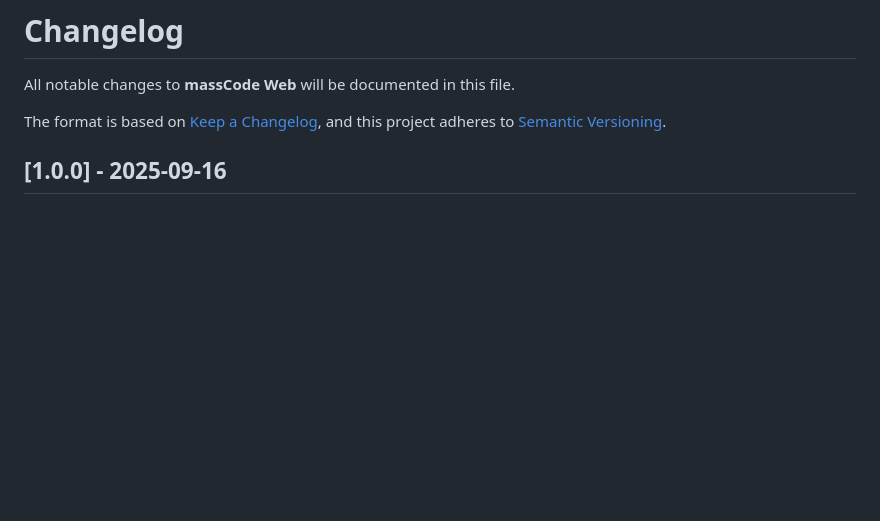
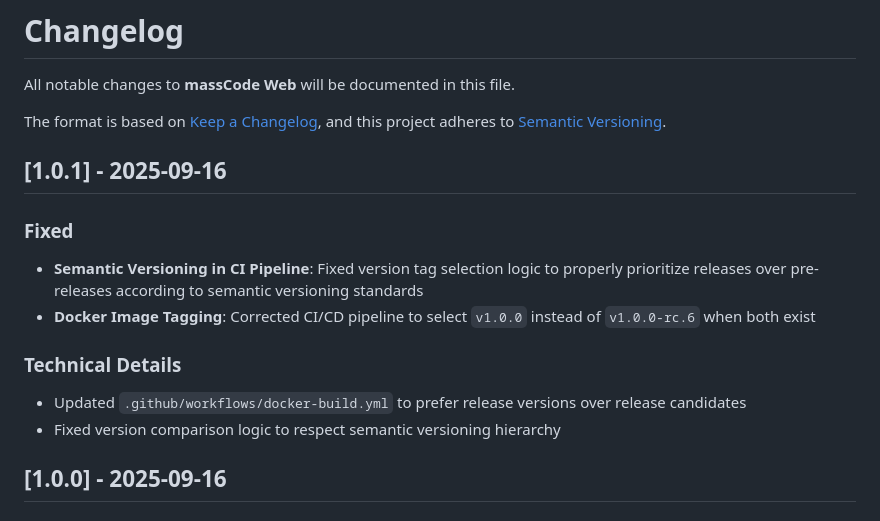
Before and after one commit to codebude/takecode, a Markdown page: CHANGELOG.md, the part around the change. Rendered like a GitHub page; blank space fills up the shorter version.

Commit message:
docs: update changelog for v1.0.1 patch release
- Document semantic versioning fix in CI pipeline
- Add v1.0.1 entry with bug fix details

```diff
--- a/CHANGELOG.md
+++ b/CHANGELOG.md
@@ -4,6 +4,16 @@ All notable changes to **massCode Web** will be documented in this file.
 
 The format is based on [Keep a Changelog](https://keepachangelog.com/en/1.0.0/),
 and this project adheres to [Semantic Versioning](https://semver.org/spec/v2.0.0.html).
+
+## [1.0.1] - 2025-09-16
+
+### Fixed
+- **Semantic Versioning in CI Pipeline**: Fixed version tag selection logic to properly prioritize releases over pre-releases according to semantic versioning standards
+- **Docker Image Tagging**: Corrected CI/CD pipeline to select `v1.0.0` instead of `v1.0.0-rc.6` when both exist
+
+### Technical Details
+- Updated `.github/workflows/docker-build.yml` to prefer release versions over release candidates
+- Fixed version comparison logic to respect semantic versioning hierarchy
 
 ## [1.0.0] - 2025-09-16
 
```
